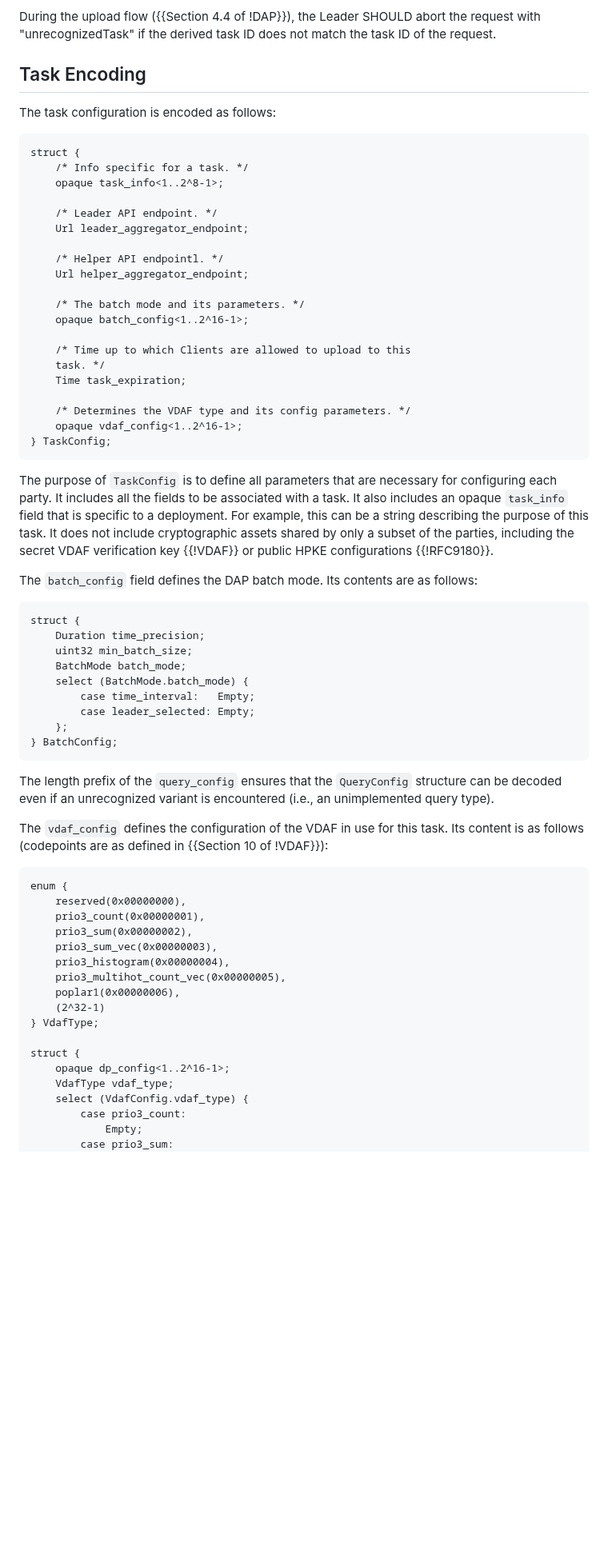
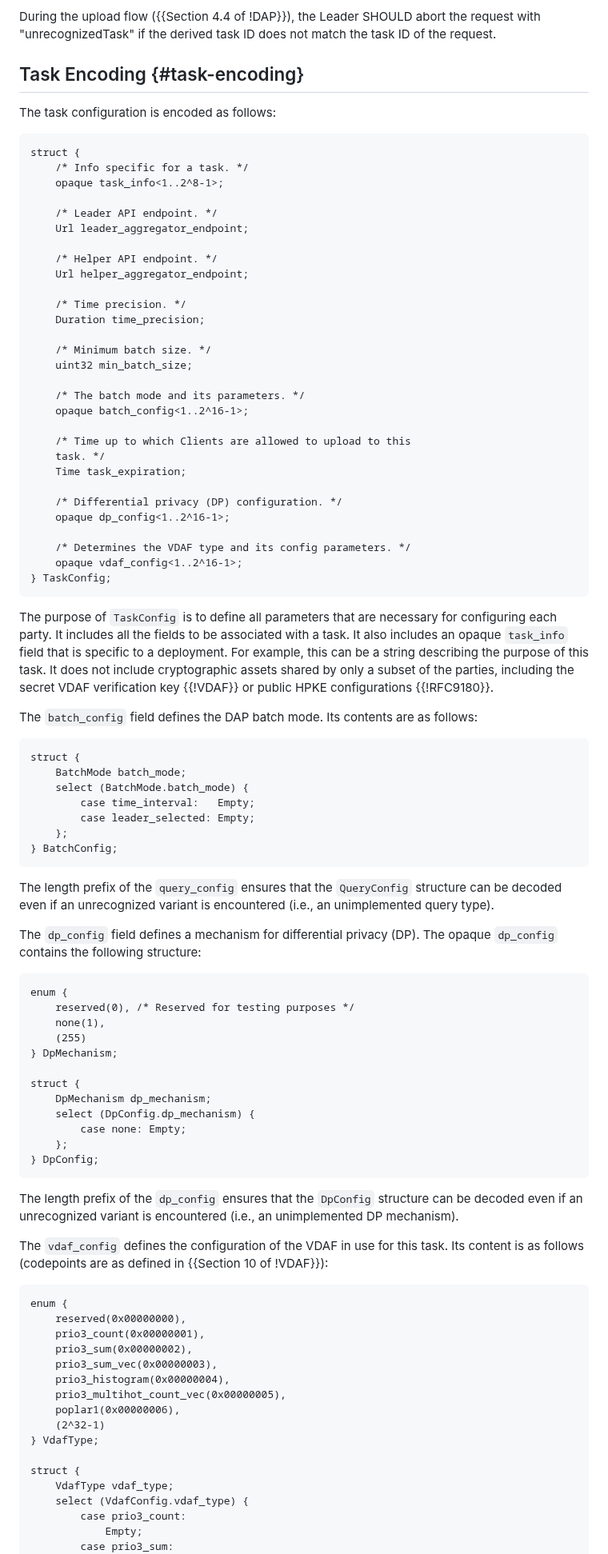
Before and after one commit to ietf-wg-ppm/draft-ietf-ppm-dap-taskprov, a Markdown page: draft-ietf-ppm-dap-taskprov.md, the part around one of its changes. Shown at 80% size. GitHub-like rendering; blank space fills up the shorter version.

```diff
--- a/draft-ietf-ppm-dap-taskprov.md
+++ b/draft-ietf-ppm-dap-taskprov.md
@@ -171,7 +173,7 @@ During the upload flow ({{Section 4.4 of !DAP}}), the Leader SHOULD abort the
 request with "unrecognizedTask" if the derived task ID does not match the task
 ID of the request.
 
-## Task Encoding
+## Task Encoding {#task-encoding}
 
 The task configuration is encoded as follows:
 
@@ -183,8 +185,14 @@ struct {
     /* Leader API endpoint. */
     Url leader_aggregator_endpoint;
 
-    /* Helper API endpointl. */
+    /* Helper API endpoint. */
     Url helper_aggregator_endpoint;
+
+    /* Time precision. */
+    Duration time_precision;
+
+    /* Minimum batch size. */
+    uint32 min_batch_size;
 
     /* The batch mode and its parameters. */
     opaque batch_config<1..2^16-1>;
@@ -192,6 +200,9 @@ struct {
     /* Time up to which Clients are allowed to upload to this
     task. */
     Time task_expiration;
+
+    /* Differential privacy (DP) configuration. */
+    opaque dp_config<1..2^16-1>;
 
     /* Determines the VDAF type and its config parameters. */
     opaque vdaf_config<1..2^16-1>;
@@ -210,8 +221,6 @@ The `batch_config` field defines the DAP batch mode. Its contents are as follows
 
 ~~~
 struct {
-    Duration time_precision;
-    uint32 min_batch_size;
     BatchMode batch_mode;
     select (BatchMode.batch_mode) {
         case time_interval:   Empty;
@@ -223,6 +232,28 @@ struct {
 The length prefix of the `query_config` ensures that the `QueryConfig` structure
 can be decoded even if an unrecognized variant is encountered (i.e., an
 unimplemented query type).
+
+The `dp_config` field defines a mechanism for differential privacy (DP). The
+opaque `dp_config` contains the following structure:
+
+~~~
+enum {
+    reserved(0), /* Reserved for testing purposes */
+    none(1),
+    (255)
+} DpMechanism;
+
+struct {
+    DpMechanism dp_mechanism;
+    select (DpConfig.dp_mechanism) {
+        case none: Empty;
+    };
+} DpConfig;
+~~~
+
+The length prefix of the `dp_config` ensures that the `DpConfig` structure can
+be decoded even if an unrecognized variant is encountered (i.e., an
+unimplemented DP mechanism).
 
 The `vdaf_config` defines the configuration of the VDAF in use for this task.
 Its content is as follows (codepoints are as defined in
@@ -241,7 +272,6 @@ enum {
 } VdafType;
 
 struct {
-    opaque dp_config<1..2^16-1>;
     VdafType vdaf_type;
     select (VdafConfig.vdaf_type) {
         case prio3_count:
```
Also changed, not shown: other parts of draft-ietf-ppm-dap-taskprov.md (+71 -26 lines).
